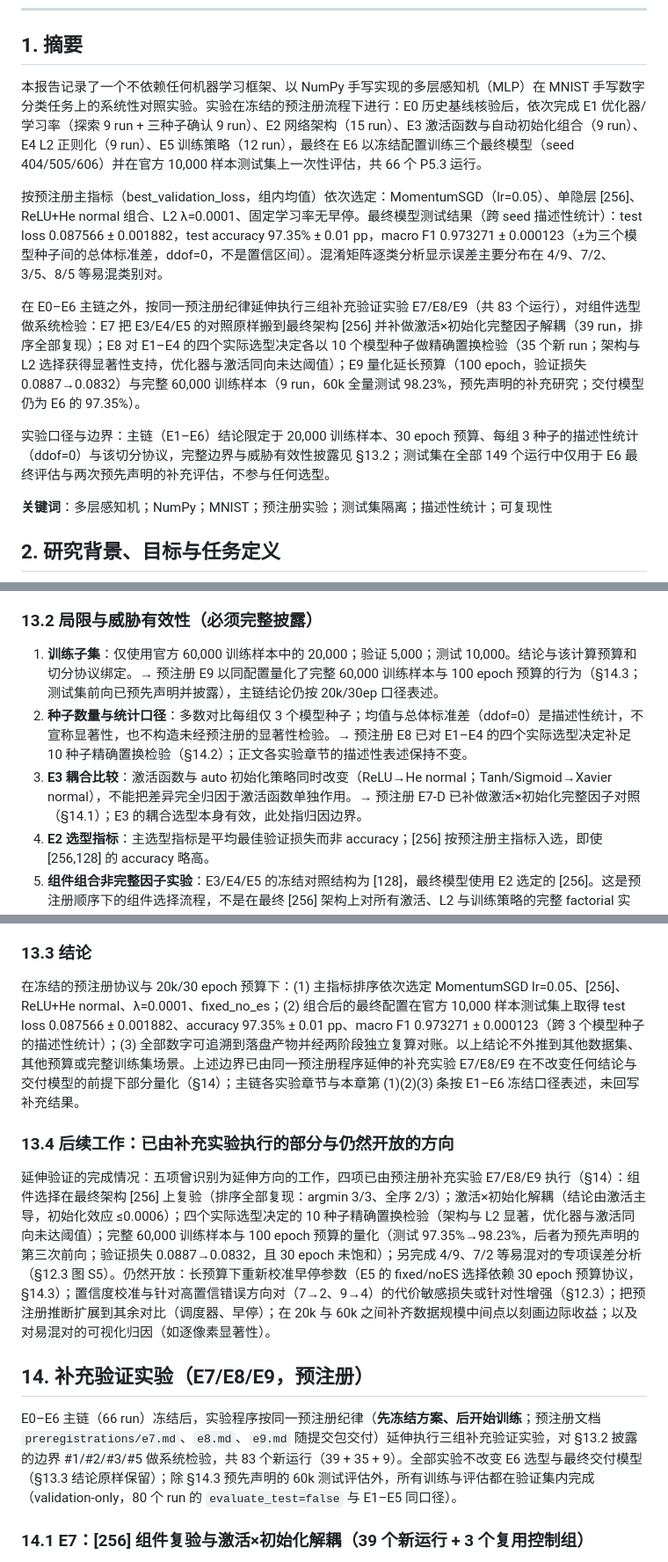
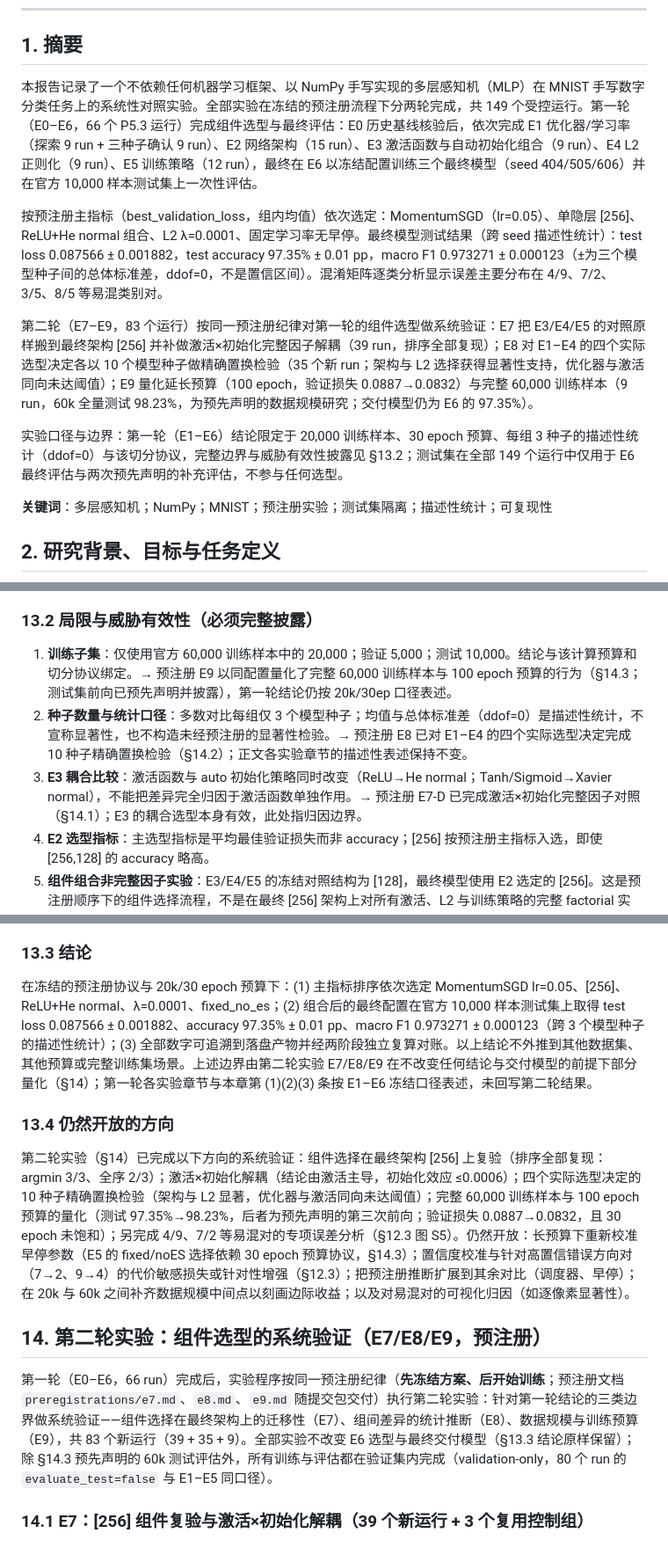
Before and after one commit to wzyandzex/mlp-coursework, a Markdown page: docs/coursework-final-report/P6.2_final_report.md, 3 parts joined by grey strips. Shown at 88% size. Drawn GitHub-style.

```diff
--- a/docs/coursework-final-report/P6.2_final_report.md
+++ b/docs/coursework-final-report/P6.2_final_report.md
@@ -6,13 +6,13 @@
 
 ## 1. 摘要
 
-本报告记录了一个不依赖任何机器学习框架、以 NumPy 手写实现的多层感知机（MLP）在 MNIST 手写数字分类任务上的系统性对照实验。实验在冻结的预注册流程下进行：E0 历史基线核验后，依次完成 E1 优化器/学习率（探索 9 run + 三种子确认 9 run）、E2 网络架构（15 run）、E3 激活函数与自动初始化组合（9 run）、E4 L2 正则化（9 run）、E5 训练策略（12 run），最终在 E6 以冻结配置训练三个最终模型（seed 404/505/606）并在官方 10,000 样本测试集上一次性评估，共 66 个 P5.3 运行。
+本报告记录了一个不依赖任何机器学习框架、以 NumPy 手写实现的多层感知机（MLP）在 MNIST 手写数字分类任务上的系统性对照实验。全部实验在冻结的预注册流程下分两轮完成，共 149 个受控运行。第一轮（E0–E6，66 个 P5.3 运行）完成组件选型与最终评估：E0 历史基线核验后，依次完成 E1 优化器/学习率（探索 9 run + 三种子确认 9 run）、E2 网络架构（15 run）、E3 激活函数与自动初始化组合（9 run）、E4 L2 正则化（9 run）、E5 训练策略（12 run），最终在 E6 以冻结配置训练三个最终模型（seed 404/505/606）并在官方 10,000 样本测试集上一次性评估。
 
 按预注册主指标（best_validation_loss，组内均值）依次选定：MomentumSGD（lr=0.05）、单隐层 [256]、ReLU+He normal 组合、L2 λ=0.0001、固定学习率无早停。最终模型测试结果（跨 seed 描述性统计）：test loss 0.087566 ± 0.001882，test accuracy 97.35% ± 0.01 pp，macro F1 0.973271 ± 0.000123（±为三个模型种子间的总体标准差，ddof=0，不是置信区间）。混淆矩阵逐类分析显示误差主要分布在 4/9、7/2、3/5、8/5 等易混类别对。
 
-在 E0–E6 主链之外，按同一预注册纪律延伸执行三组补充验证实验 E7/E8/E9（共 83 个运行），对组件选型做系统检验：E7 把 E3/E4/E5 的对照原样搬到最终架构 [256] 并补做激活×初始化完整因子解耦（39 run，排序全部复现）；E8 对 E1–E4 的四个实际选型决定各以 10 个模型种子做精确置换检验（35 个新 run；架构与 L2 选择获得显著性支持，优化器与激活同向未达阈值）；E9 量化延长预算（100 epoch，验证损失 0.0887→0.0832）与完整 60,000 训练样本（9 run，60k 全量测试 98.23%，预先声明的补充研究；交付模型仍为 E6 的 97.35%）。
+第二轮（E7–E9，83 个运行）按同一预注册纪律对第一轮的组件选型做系统验证：E7 把 E3/E4/E5 的对照原样搬到最终架构 [256] 并补做激活×初始化完整因子解耦（39 run，排序全部复现）；E8 对 E1–E4 的四个实际选型决定各以 10 个模型种子做精确置换检验（35 个新 run；架构与 L2 选择获得显著性支持，优化器与激活同向未达阈值）；E9 量化延长预算（100 epoch，验证损失 0.0887→0.0832）与完整 60,000 训练样本（9 run，60k 全量测试 98.23%，为预先声明的数据规模研究；交付模型仍为 E6 的 97.35%）。
 
-实验口径与边界：主链（E1–E6）结论限定于 20,000 训练样本、30 epoch 预算、每组 3 种子的描述性统计（ddof=0）与该切分协议，完整边界与威胁有效性披露见 §13.2；测试集在全部 149 个运行中仅用于 E6 最终评估与两次预先声明的补充评估，不参与任何选型。
+实验口径与边界：第一轮（E1–E6）结论限定于 20,000 训练样本、30 epoch 预算、每组 3 种子的描述性统计（ddof=0）与该切分协议，完整边界与威胁有效性披露见 §13.2；测试集在全部 149 个运行中仅用于 E6 最终评估与两次预先声明的补充评估，不参与任何选型。
 
 **关键词**：多层感知机；NumPy；MNIST；预注册实验；测试集隔离；描述性统计；可复现性
 
@@ -371,9 +377,9 @@ E0 为阶段 4（P4）产物 `outputs/mnist_baseline/baseline_30ep_consistency_f
 
 ### 13.2 局限与威胁有效性（必须完整披露）
 
-1. **训练子集**：仅使用官方 60,000 训练样本中的 20,000；验证 5,000；测试 10,000。结论与该计算预算和切分协议绑定。→ 预注册 E9 以同配置量化了完整 60,000 训练样本与 100 epoch 预算的行为（§14.3；测试集前向已预先声明并披露），主链结论仍按 20k/30ep 口径表述。
-2. **种子数量与统计口径**：多数对比每组仅 3 个模型种子；均值与总体标准差（ddof=0）是描述性统计，不宣称显著性，也不构造未经预注册的显著性检验。→ 预注册 E8 已对 E1–E4 的四个实际选型决定补足 10 种子精确置换检验（§14.2）；正文各实验章节的描述性表述保持不变。
-3. **E3 耦合比较**：激活函数与 auto 初始化策略同时改变（ReLU→He normal；Tanh/Sigmoid→Xavier normal），不能把差异完全归因于激活函数单独作用。→ 预注册 E7-D 已补做激活×初始化完整因子对照（§14.1）；E3 的耦合选型本身有效，此处指归因边界。
+1. **训练子集**：仅使用官方 60,000 训练样本中的 20,000；验证 5,000；测试 10,000。结论与该计算预算和切分协议绑定。→ 预注册 E9 以同配置量化了完整 60,000 训练样本与 100 epoch 预算的行为（§14.3；测试集前向已预先声明并披露），第一轮结论仍按 20k/30ep 口径表述。
+2. **种子数量与统计口径**：多数对比每组仅 3 个模型种子；均值与总体标准差（ddof=0）是描述性统计，不宣称显著性，也不构造未经预注册的显著性检验。→ 预注册 E8 已对 E1–E4 的四个实际选型决定完成 10 种子精确置换检验（§14.2）；正文各实验章节的描述性表述保持不变。
+3. **E3 耦合比较**：激活函数与 auto 初始化策略同时改变（ReLU→He normal；Tanh/Sigmoid→Xavier normal），不能把差异完全归因于激活函数单独作用。→ 预注册 E7-D 已完成激活×初始化完整因子对照（§14.1）；E3 的耦合选型本身有效，此处指归因边界。
 4. **E2 选型指标**：主选型指标是平均最佳验证损失而非 accuracy；[256] 按预注册主指标入选，即使 [256,128] 的 accuracy 略高。
 5. **组件组合非完整因子实验**：E3/E4/E5 的冻结对照结构为 [128]，最终模型使用 E2 选定的 [256]。这是预注册顺序下的组件选择流程，不是在最终 [256] 架构上对所有激活、L2 与训练策略的完整 factorial 实验。→ 预注册 E7-A/B/C 已把 E3/E4/E5 的对照协议原样搬到 [256] 复验（§14.1）。
 6. **E0 不可归因**：E0 历史基线与 E6 最终配置在优化器、学习率、正则化、架构上均不同，不能把两者的性能差值归因于任何单一组件。
@@ -385,15 +391,15 @@ E0 为阶段 4（P4）产物 `outputs/mnist_baseline/baseline_30ep_consistency_f
 
 ### 13.3 结论
 
-在冻结的预注册协议与 20k/30 epoch 预算下：(1) 主指标排序依次选定 MomentumSGD lr=0.05、[256]、ReLU+He normal、λ=0.0001、fixed_no_es；(2) 组合后的最终配置在官方 10,000 样本测试集上取得 test loss 0.087566 ± 0.001882、accuracy 97.35% ± 0.01 pp、macro F1 0.973271 ± 0.000123（跨 3 个模型种子的描述性统计）；(3) 全部数字可追溯到落盘产物并经两阶段独立复算对账。以上结论不外推到其他数据集、其他预算或完整训练集场景。上述边界已由同一预注册程序延伸的补充实验 E7/E8/E9 在不改变任何结论与交付模型的前提下部分量化（§14）；主链各实验章节与本章第 (1)(2)(3) 条按 E1–E6 冻结口径表述，未回写补充结果。
+在冻结的预注册协议与 20k/30 epoch 预算下：(1) 主指标排序依次选定 MomentumSGD lr=0.05、[256]、ReLU+He normal、λ=0.0001、fixed_no_es；(2) 组合后的最终配置在官方 10,000 样本测试集上取得 test loss 0.087566 ± 0.001882、accuracy 97.35% ± 0.01 pp、macro F1 0.973271 ± 0.000123（跨 3 个模型种子的描述性统计）；(3) 全部数字可追溯到落盘产物并经两阶段独立复算对账。以上结论不外推到其他数据集、其他预算或完整训练集场景。上述边界由第二轮实验 E7/E8/E9 在不改变任何结论与交付模型的前提下部分量化（§14）；第一轮各实验章节与本章第 (1)(2)(3) 条按 E1–E6 冻结口径表述，未回写第二轮结果。
 
-### 13.4 后续工作：已由补充实验执行的部分与仍然开放的方向
+### 13.4 仍然开放的方向
 
-延伸验证的完成情况：五项曾识别为延伸方向的工作，四项已由预注册补充实验 E7/E8/E9 执行（§14）：组件选择在最终架构 [256] 上复验（排序全部复现：argmin 3/3、全序 2/3）；激活×初始化解耦（结论由激活主导，初始化效应 ≤0.0006）；四个实际选型决定的 10 种子精确置换检验（架构与 L2 显著，优化器与激活同向未达阈值）；完整 60,000 训练样本与 100 epoch 预算的量化（测试 97.35%→98.23%，后者为预先声明的第三次前向；验证损失 0.0887→0.0832，且 30 epoch 未饱和）；另完成 4/9、7/2 等易混对的专项误差分析（§12.3 图 S5）。仍然开放：长预算下重新校准早停参数（E5 的 fixed/noES 选择依赖 30 epoch 预算协议，§14.3）；置信度校准与针对高置信错误方向对（7→2、9→4）的代价敏感损失或针对性增强（§12.3）；把预注册推断扩展到其余对比（调度器、早停）；在 20k 与 60k 之间补齐数据规模中间点以刻画边际收益；以及对易混对的可视化归因（如逐像素显著性）。
+第二轮实验（§14）已完成以下方向的系统验证：组件选择在最终架构 [256] 上复验（排序全部复现：argmin 3/3、全序 2/3）；激活×初始化解耦（结论由激活主导，初始化效应 ≤0.0006）；四个实际选型决定的 10 种子精确置换检验（架构与 L2 显著，优化器与激活同向未达阈值）；完整 60,000 训练样本与 100 epoch 预算的量化（测试 97.35%→98.23%，后者为预先声明的第三次前向；验证损失 0.0887→0.0832，且 30 epoch 未饱和）；另完成 4/9、7/2 等易混对的专项误差分析（§12.3 图 S5）。仍然开放：长预算下重新校准早停参数（E5 的 fixed/noES 选择依赖 30 epoch 预算协议，§14.3）；置信度校准与针对高置信错误方向对（7→2、9→4）的代价敏感损失或针对性增强（§12.3）；把预注册推断扩展到其余对比（调度器、早停）；在 20k 与 60k 之间补齐数据规模中间点以刻画边际收益；以及对易混对的可视化归因（如逐像素显著性）。
 
-## 14. 补充验证实验（E7/E8/E9，预注册）
+## 14. 第二轮实验：组件选型的系统验证（E7/E8/E9，预注册）
 
-E0–E6 主链（66 run）冻结后，实验程序按同一预注册纪律（**先冻结方案、后开始训练**；预注册文档 `preregistrations/e7.md`、`e8.md`、`e9.md` 随提交包交付）延伸执行三组补充验证实验，对 §13.2 披露的边界 #1/#2/#3/#5 做系统检验，共 83 个新运行（39 + 35 + 9）。全部实验不改变 E6 选型与最终交付模型（§13.3 结论原样保留）；除 §14.3 预先声明的 60k 测试评估外，所有训练与评估都在验证集内完成（validation-only，80 个 run 的 `evaluate_test=false` 与 E1–E5 同口径）。
+第一轮（E0–E6，66 run）完成后，实验程序按同一预注册纪律（**先冻结方案、后开始训练**；预注册文档 `preregistrations/e7.md`、`e8.md`、`e9.md` 随提交包交付）执行第二轮实验：针对第一轮结论的三类边界做系统验证——组件选择在最终架构上的迁移性（E7）、组间差异的统计推断（E8）、数据规模与训练预算（E9），共 83 个新运行（39 + 35 + 9）。全部实验不改变 E6 选型与最终交付模型（§13.3 结论原样保留）；除 §14.3 预先声明的 60k 测试评估外，所有训练与评估都在验证集内完成（validation-only，80 个 run 的 `evaluate_test=false` 与 E1–E5 同口径）。
 
 ### 14.1 E7：[256] 组件复验与激活×初始化解耦（39 个新运行 + 3 个复用控制组）
 
```
Also changed, not shown: other parts of docs/coursework-final-report/P6.2_final_report.md (+23 -17 lines), README.md (+5 -5 lines), docs/coursework-final-report/figures/fig01_experiment_flow.png, 5 other files.
